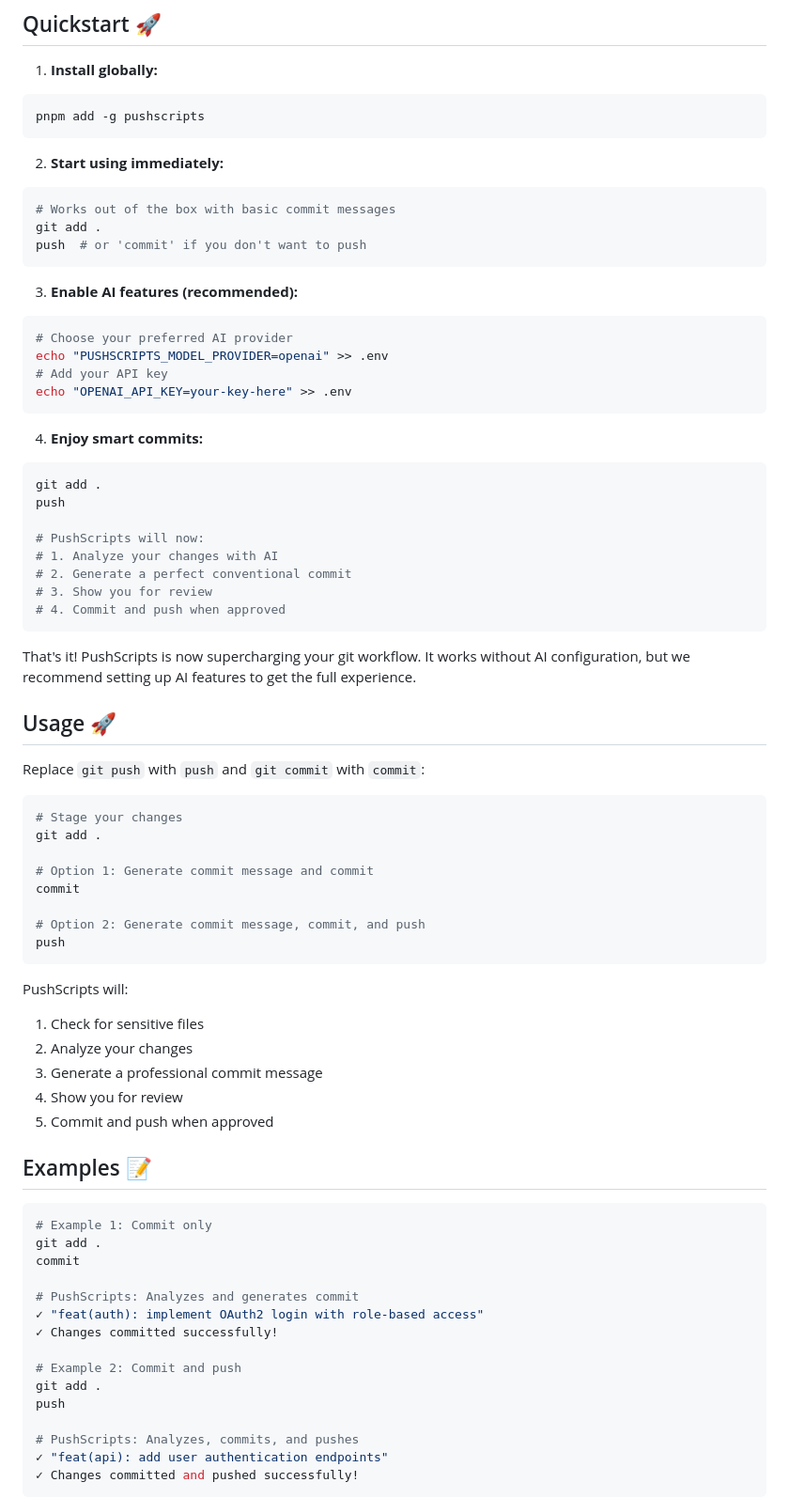
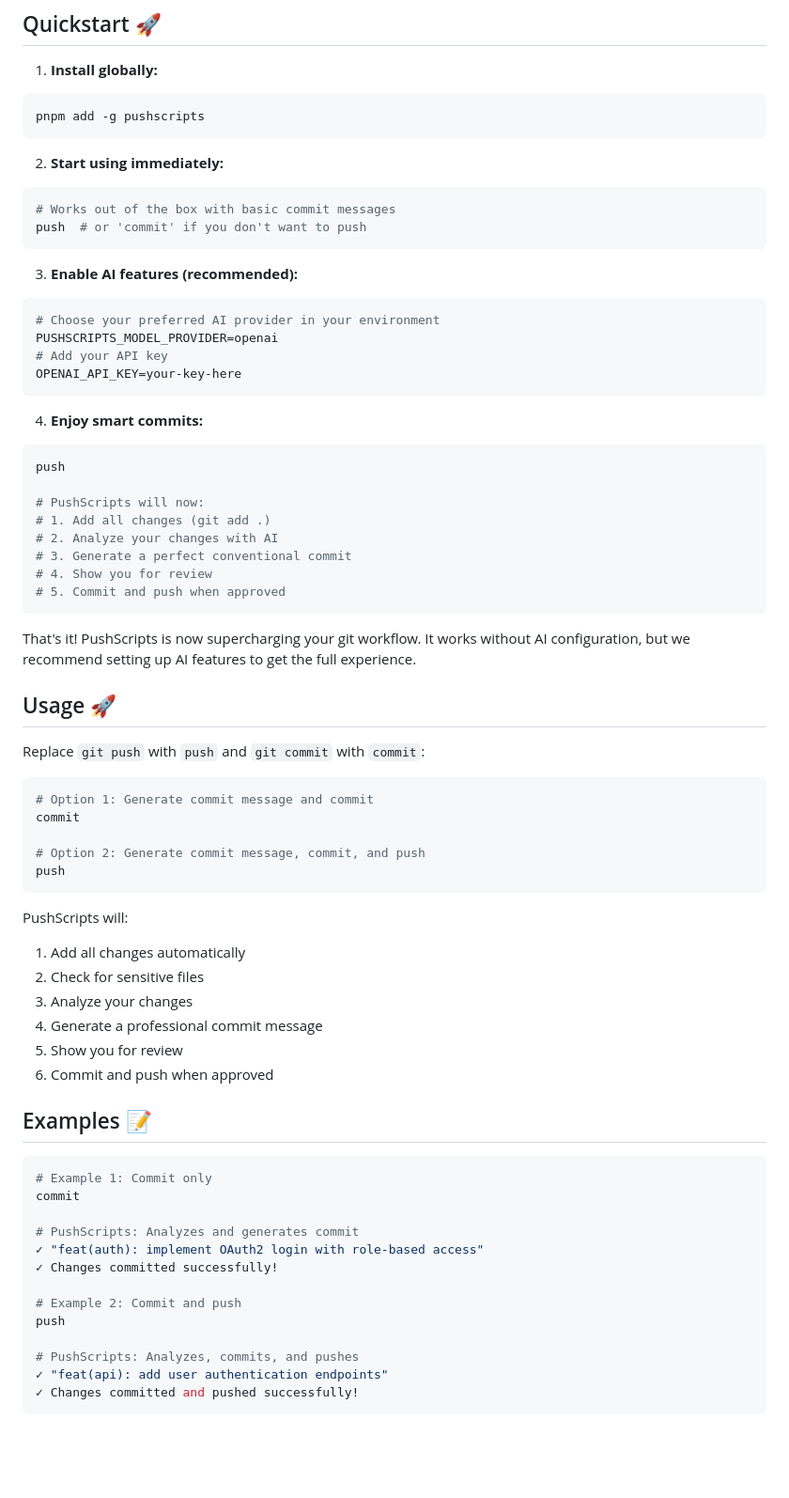
Before and after one commit to caterpillarC15/pushscripts, a Markdown page: README.md, the part around the change. Shown at 94% size. Drawn GitHub-style; blank space fills up the shorter version.

Commit message:
docs: update README.md with new installation instructions

````diff
--- a/README.md
+++ b/README.md
@@ -25,28 +25,27 @@ pnpm add -g pushscripts
 2. **Start using immediately:**
 ```bash
 # Works out of the box with basic commit messages
-git add .
 push  # or 'commit' if you don't want to push
 ```
 
 3. **Enable AI features (recommended):**
 ```bash
-# Choose your preferred AI provider
-echo "PUSHSCRIPTS_MODEL_PROVIDER=openai" >> .env
+# Choose your preferred AI provider in your environment
+PUSHSCRIPTS_MODEL_PROVIDER=openai
 # Add your API key
-echo "OPENAI_API_KEY=your-key-here" >> .env
+OPENAI_API_KEY=your-key-here
 ```
 
 4. **Enjoy smart commits:**
 ```bash
-git add .
 push
 
 # PushScripts will now:
-# 1. Analyze your changes with AI
-# 2. Generate a perfect conventional commit
-# 3. Show you for review
-# 4. Commit and push when approved
+# 1. Add all changes (git add .)
+# 2. Analyze your changes with AI
+# 3. Generate a perfect conventional commit
+# 4. Show you for review
+# 5. Commit and push when approved
 ```
 
 That's it! PushScripts is now supercharging your git workflow. It works without AI configuration, but we recommend setting up AI features to get the full experience.
@@ -56,9 +55,6 @@ That's it! PushScripts is now supercharging your git workflow. It works without
 Replace `git push` with `push` and `git commit` with `commit`:
 
 ```bash
-# Stage your changes
-git add .
-
 # Option 1: Generate commit message and commit
 commit
 
@@ -67,17 +63,17 @@ push
 ```
 
 PushScripts will:
-1. Check for sensitive files
-2. Analyze your changes
-3. Generate a professional commit message
-4. Show you for review
-5. Commit and push when approved
+1. Add all changes automatically
+2. Check for sensitive files
+3. Analyze your changes
+4. Generate a professional commit message
+5. Show you for review
+6. Commit and push when approved
 
 ## Examples 📝
 
 ```bash
 # Example 1: Commit only
-git add .
 commit
 
 # PushScripts: Analyzes and generates commit
@@ -85,7 +81,6 @@ commit
 ✓ Changes committed successfully!
 
 # Example 2: Commit and push
-git add .
 push
 
 # PushScripts: Analyzes, commits, and pushes
````
